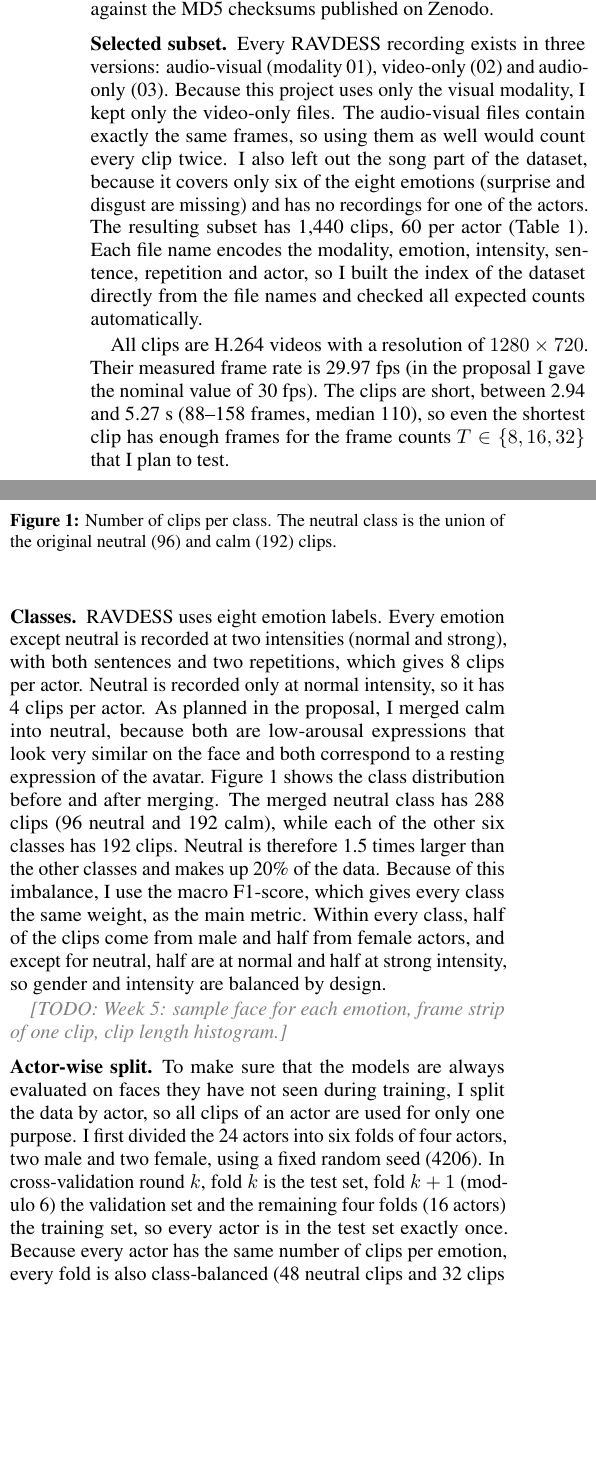
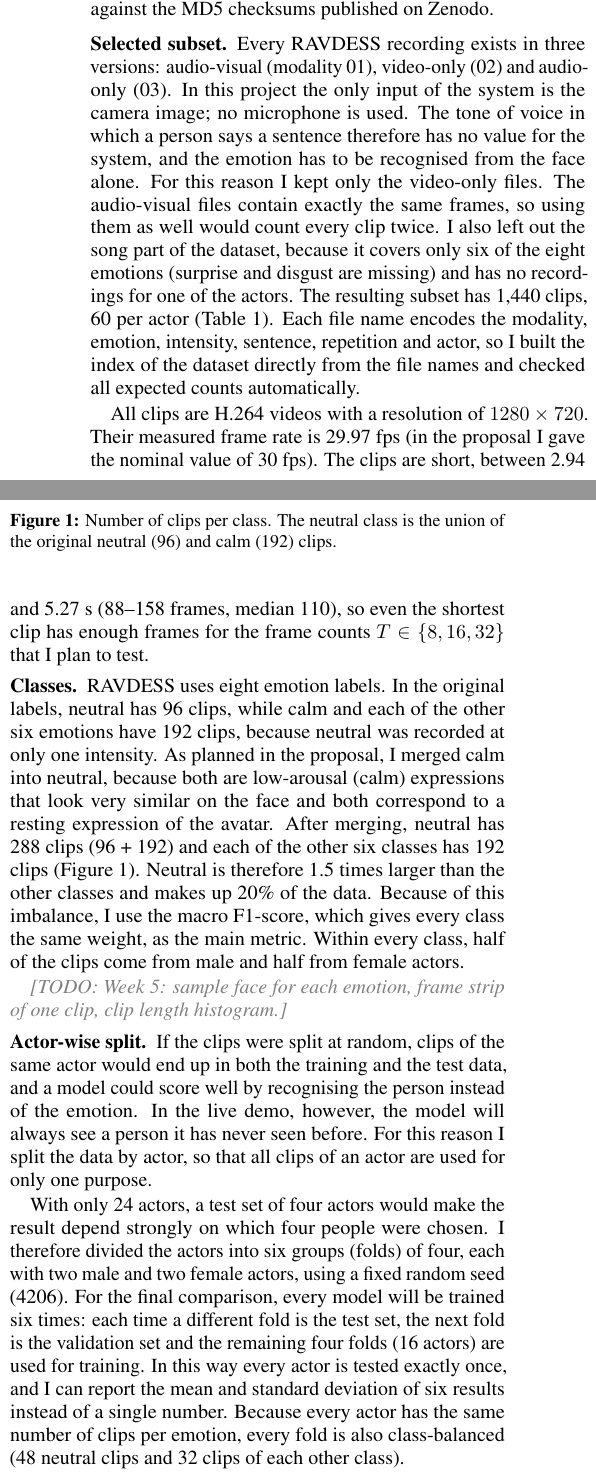
Before and after one commit to Sungurulol/emotion-based-vtubers, a LaTeX document (report/progress/progress.tex, which reads report/progress/sections/dataset.tex): two parts of the columns of page 1 of 2, joined at a grey line, cut so that both start at the same text, the shorter picture padded with empty space. Compiled offline with pdfLaTeX.

Commit message:
Revise dataset analysis section
- Selected subset: clarify why only video-only files are used
  (the camera is the only input, tone of voice has no value)
- Classes: give class counts directly instead of describing intensities
  (neutral 96 + calm 192 = 288, others 192 each)
- Actor-wise split: rewrite the actor-wise split and 6-fold CV
  as three simpler paragraphs

Co-Authored-By: Claude Opus 5.5 <noreply@anthropic.com>

```diff
--- a/report/progress/sections/dataset.tex
+++ b/report/progress/sections/dataset.tex
@@ -8,14 +8,14 @@
 I use the RAVDESS dataset~\cite{ravdess}, downloaded from its official Zenodo record~\cite{ravdesszenodo}. It contains recordings of 24 professional actors (12 female, 12 male) who say two lexically matched sentences, ``Kids are talking by the door'' and ``Dogs are sitting by the door'', with different emotions. The recordings were made under controlled studio conditions, and their emotional content was validated by 247 raters in the original study~\cite{ravdess}. The dataset is released under the CC BY-NC-SA 4.0 licence. I use it only for this non-commercial course project and I do not redistribute it, so the video files are not part of the code repository. After downloading, I checked all 24 archives against the MD5 checksums published on Zenodo.
 
 \paragraph{Selected subset}
-Every RAVDESS recording exists in three versions: audio-visual (modality~01), video-only (02) and audio-only (03). Because this project uses only the visual modality, I kept only the video-only files. The audio-visual files contain exactly the same frames, so using them as well would count every clip twice. I also left out the song part of the dataset, because it covers only six of the eight emotions (surprise and disgust are missing) and has no recordings for one of the actors. The resulting subset has 1,440 clips, 60 per actor (Table~\ref{tab:dataset}). Each file name encodes the modality, emotion, intensity, sentence, repetition and actor, so I built the index of the dataset directly from the file names and checked all expected counts automatically.
+Every RAVDESS recording exists in three versions: audio-visual (modality~01), video-only (02) and audio-only (03). In this project the only input of the system is the camera image; no microphone is used. The tone of voice in which a person says a sentence therefore has no value for the system, and the emotion has to be recognised from the face alone. For this reason I kept only the video-only files. The audio-visual files contain exactly the same frames, so using them as well would count every clip twice. I also left out the song part of the dataset, because it covers only six of the eight emotions (surprise and disgust are missing) and has no recordings for one of the actors. The resulting subset has 1,440 clips, 60 per actor (Table~\ref{tab:dataset}). Each file name encodes the modality, emotion, intensity, sentence, repetition and actor, so I built the index of the dataset directly from the file names and checked all expected counts automatically.
 
 \input{../../results/dataset_summary.tex}
 
 All clips are H.264 videos with a resolution of $1280\times720$. Their measured frame rate is 29.97~fps (in the proposal I gave the nominal value of 30~fps). The clips are short, between 2.94 and 5.27~s (88--158 frames, median 110), so even the shortest clip has enough frames for the frame counts $T \in \{8, 16, 32\}$ that I plan to test.
 
 \paragraph{Classes}
-RAVDESS uses eight emotion labels. Every emotion except neutral is recorded at two intensities (normal and strong), with both sentences and two repetitions, which gives 8 clips per actor. Neutral is recorded only at normal intensity, so it has 4 clips per actor. As planned in the proposal, I merged calm into neutral, because both are low-arousal expressions that look very similar on the face and both correspond to a resting expression of the avatar. Figure~\ref{fig:classes} shows the class distribution before and after merging. The merged neutral class has 288 clips (96 neutral and 192 calm), while each of the other six classes has 192 clips. Neutral is therefore 1.5 times larger than the other classes and makes up 20\% of the data. Because of this imbalance, I use the macro F1-score, which gives every class the same weight, as the main metric. Within every class, half of the clips come from male and half from female actors, and except for neutral, half are at normal and half at strong intensity, so gender and intensity are balanced by design.
+RAVDESS uses eight emotion labels. In the original labels, neutral has 96 clips, while calm and each of the other six emotions have 192 clips, because neutral was recorded at only one intensity. As planned in the proposal, I merged calm into neutral, because both are low-arousal (calm) expressions that look very similar on the face and both correspond to a resting expression of the avatar. After merging, neutral has 288 clips (96 + 192) and each of the other six classes has 192 clips (Figure~\ref{fig:classes}). Neutral is therefore 1.5 times larger than the other classes and makes up 20\% of the data. Because of this imbalance, I use the macro F1-score, which gives every class the same weight, as the main metric. Within every class, half of the clips come from male and half from female actors.
 
 \begin{figure}[t]
 \centering
@@ -29,4 +29,8 @@ RAVDESS uses eight emotion labels. Every emotion except neutral is recorded at t
 \todo{Week 5: sample face for each emotion, frame strip of one clip, clip length histogram.}
 
 \paragraph{Actor-wise split}
-To make sure that the models are always evaluated on faces they have not seen during training, I split the data by actor, so all clips of an actor are used for only one purpose. I first divided the 24 actors into six folds of four actors, two male and two female, using a fixed random seed (4206). In cross-validation round $k$, fold $k$ is the test set, fold $k+1$ (modulo~6) the validation set and the remaining four folds (16 actors) the training set, so every actor is in the test set exactly once. Because every actor has the same number of clips per emotion, every fold is also class-balanced (48 neutral clips and 32 clips of each other class). The fixed split used during development is round~0 of this cross-validation: actors 4, 6, 7 and 23 for testing, actors 3, 12, 21 and 24 for validation and the remaining 16 actors for training (960 / 240 / 240 clips). Using one round of the cross-validation as the fixed split makes the development results directly comparable with the final cross-validation results. The test actors are locked until model development is finished: the data loading code returns the test set only when this is requested explicitly, and all results in this report are on the validation actors.
+If the clips were split at random, clips of the same actor would end up in both the training and the test data, and a model could score well by recognising the person instead of the emotion. In the live demo, however, the model will always see a person it has never seen before. For this reason I split the data by actor, so that all clips of an actor are used for only one purpose.
+
+With only 24 actors, a test set of four actors would make the result depend strongly on which four people were chosen. I therefore divided the actors into six groups (folds) of four, each with two male and two female actors, using a fixed random seed (4206). For the final comparison, every model will be trained six times: each time a different fold is the test set, the next fold is the validation set and the remaining four folds (16 actors) are used for training. In this way every actor is tested exactly once, and I can report the mean and standard deviation of six results instead of a single number. Because every actor has the same number of clips per emotion, every fold is also class-balanced (48 neutral clips and 32 clips of each other class).
+
+Training every experiment six times would take too long during development, so until the final comparison I use only the first of these six rounds as a fixed split: actors 4, 6, 7 and 23 for testing, actors 3, 12, 21 and 24 for validation and the remaining 16 actors for training (960 / 240 / 240 clips). The validation actors are used to follow the training; the test actors stay locked until model development is finished. The data loading code returns the test set only when this is requested explicitly, and all results in this report are on the validation actors.
```
